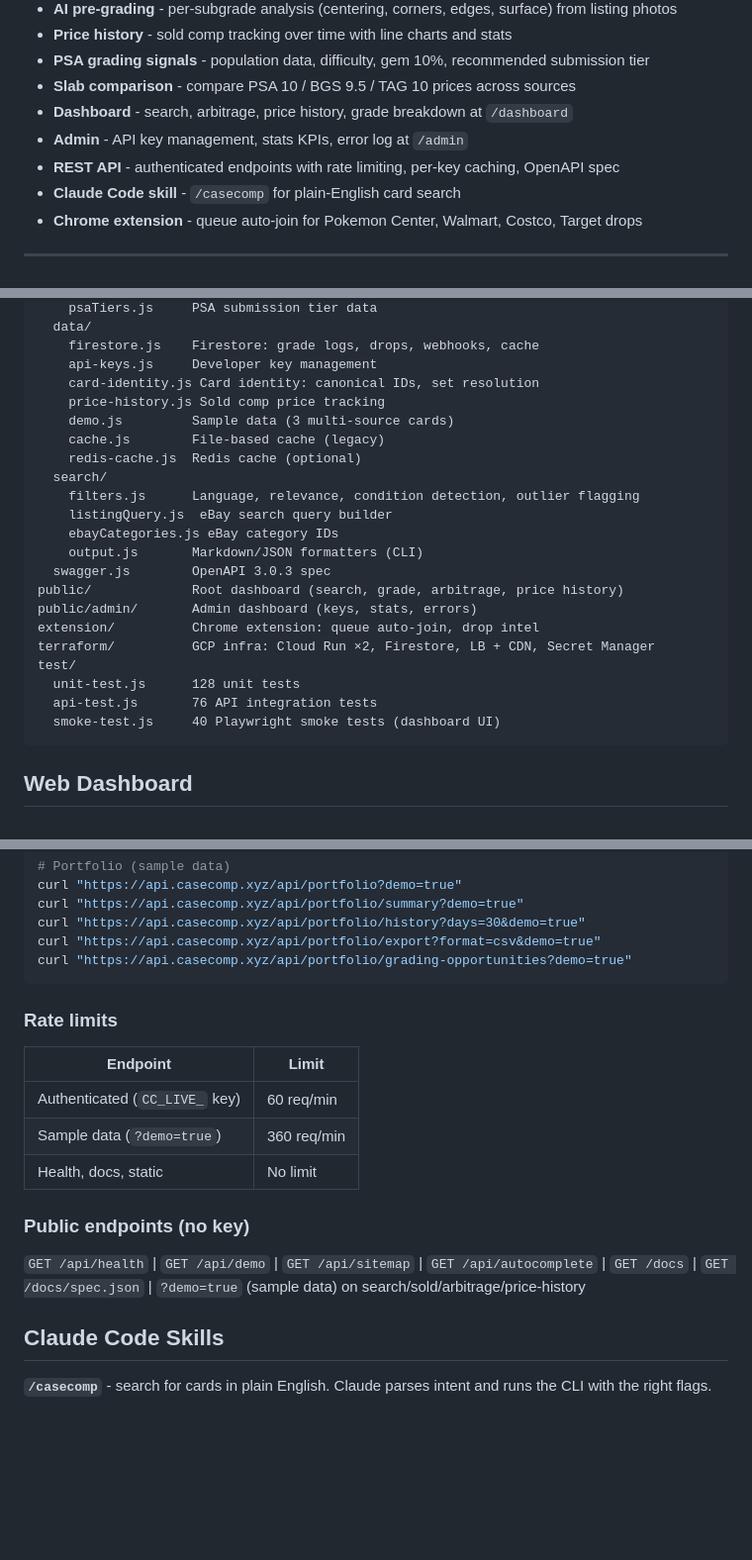
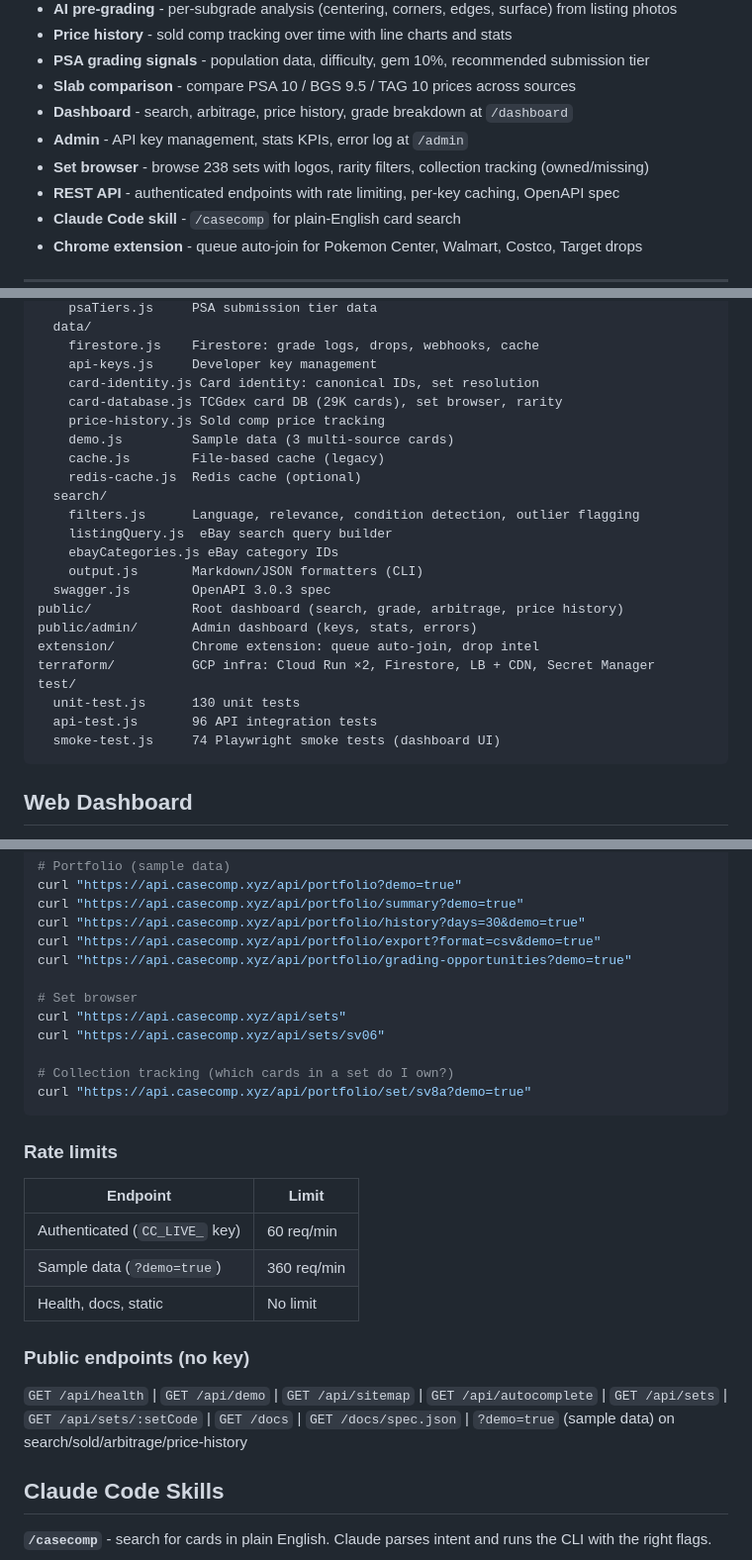
Before and after one commit to Pyronewbic/casecomp, a Markdown page: README.md, 3 parts joined by grey strips. Shown at 99% size. GitHub-like rendering; blank space fills up the shorter version.

Commit message:
docs: add set browser and collection tracking to README
- Set browser feature in features list
- card-database.js in architecture tree
- Set browser + collection tracking curl examples
- /api/sets and /api/sets/:setCode in public endpoints
- Updated test counts (130 unit, 96 API, 74 smoke)

````diff
--- a/README.md
+++ b/README.md
@@ -22,6 +22,7 @@ Search any Pokemon card across four marketplaces in one query. Get live prices,
 - **Slab comparison** - compare PSA 10 / BGS 9.5 / TAG 10 prices across sources
 - **Dashboard** - search, arbitrage, price history, grade breakdown at `/dashboard`
 - **Admin** - API key management, stats KPIs, error log at `/admin`
+- **Set browser** - browse 238 sets with logos, rarity filters, collection tracking (owned/missing)
 - **REST API** - authenticated endpoints with rate limiting, per-key caching, OpenAPI spec
 - **Claude Code skill** - `/casecomp` for plain-English card search
 - **Chrome extension** - queue auto-join for Pokemon Center, Walmart, Costco, Target drops
@@ -71,6 +72,7 @@ lib/
     firestore.js    Firestore: grade logs, drops, webhooks, cache
     api-keys.js     Developer key management
     card-identity.js Card identity: canonical IDs, set resolution
+    card-database.js TCGdex card DB (29K cards), set browser, rarity
     price-history.js Sold comp price tracking
     demo.js         Sample data (3 multi-source cards)
     cache.js        File-based cache (legacy)
@@ -86,9 +88,9 @@ public/admin/       Admin dashboard (keys, stats, errors)
 extension/          Chrome extension: queue auto-join, drop intel
 terraform/          GCP infra: Cloud Run ×2, Firestore, LB + CDN, Secret Manager
 test/
-  unit-test.js      128 unit tests
-  api-test.js       76 API integration tests
-  smoke-test.js     40 Playwright smoke tests (dashboard UI)
+  unit-test.js      130 unit tests
+  api-test.js       96 API integration tests
+  smoke-test.js     74 Playwright smoke tests (dashboard UI)
 ```
 
 ## Web Dashboard
@@ -147,6 +149,13 @@ curl "https://api.casecomp.xyz/api/portfolio/summary?demo=true"
 curl "https://api.casecomp.xyz/api/portfolio/history?days=30&demo=true"
 curl "https://api.casecomp.xyz/api/portfolio/export?format=csv&demo=true"
 curl "https://api.casecomp.xyz/api/portfolio/grading-opportunities?demo=true"
+
+# Set browser
+curl "https://api.casecomp.xyz/api/sets"
+curl "https://api.casecomp.xyz/api/sets/sv06"
+
+# Collection tracking (which cards in a set do I own?)
+curl "https://api.casecomp.xyz/api/portfolio/set/sv8a?demo=true"
 ```
 
 ### Rate limits
@@ -159,7 +168,7 @@ curl "https://api.casecomp.xyz/api/portfolio/grading-opportunities?demo=true"
 
 ### Public endpoints (no key)
 
-`GET /api/health` | `GET /api/demo` | `GET /api/sitemap` | `GET /api/autocomplete` | `GET /docs` | `GET /docs/spec.json` | `?demo=true` (sample data) on search/sold/arbitrage/price-history
+`GET /api/health` | `GET /api/demo` | `GET /api/sitemap` | `GET /api/autocomplete` | `GET /api/sets` | `GET /api/sets/:setCode` | `GET /docs` | `GET /docs/spec.json` | `?demo=true` (sample data) on search/sold/arbitrage/price-history
 
 ## Claude Code Skills
 
````
